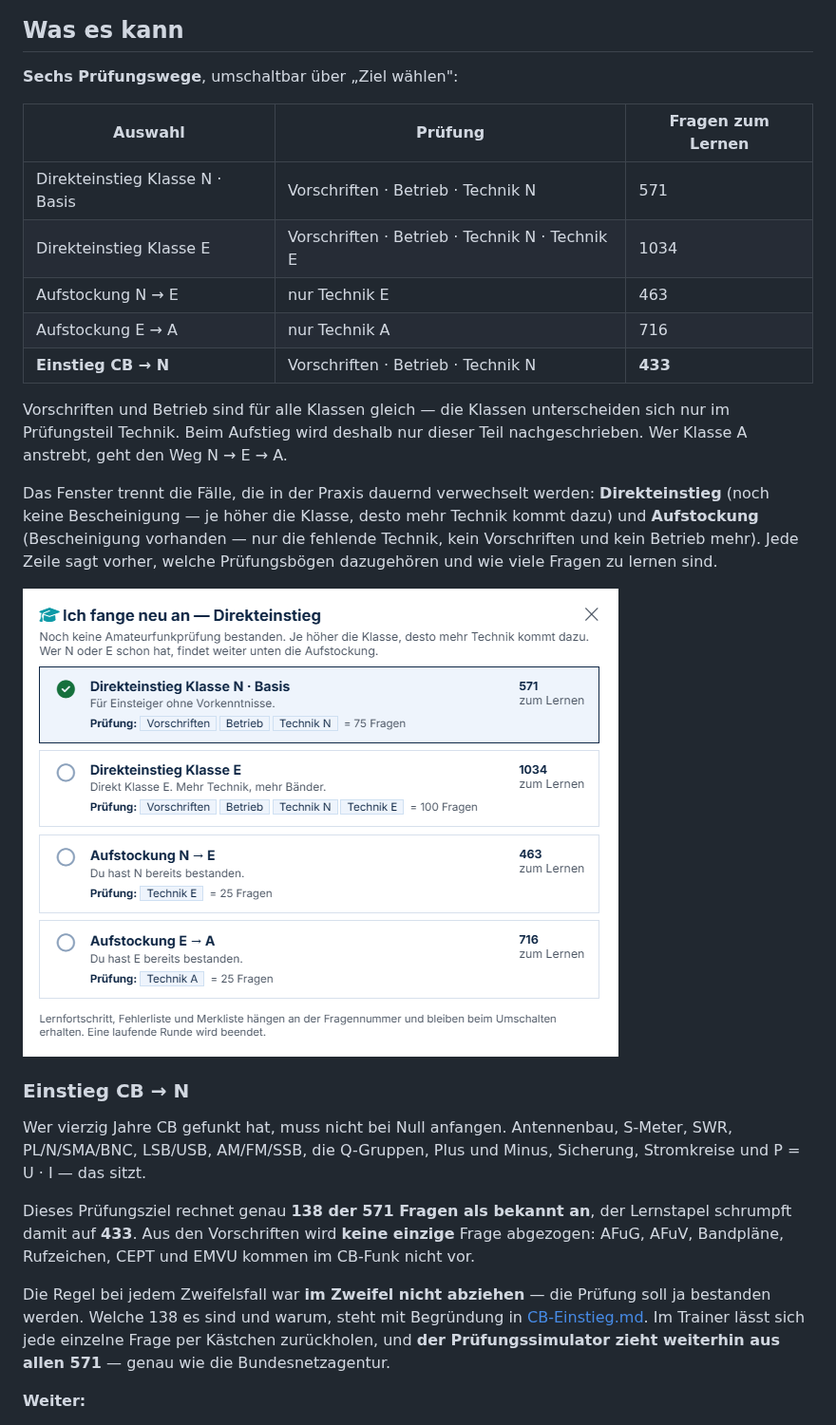
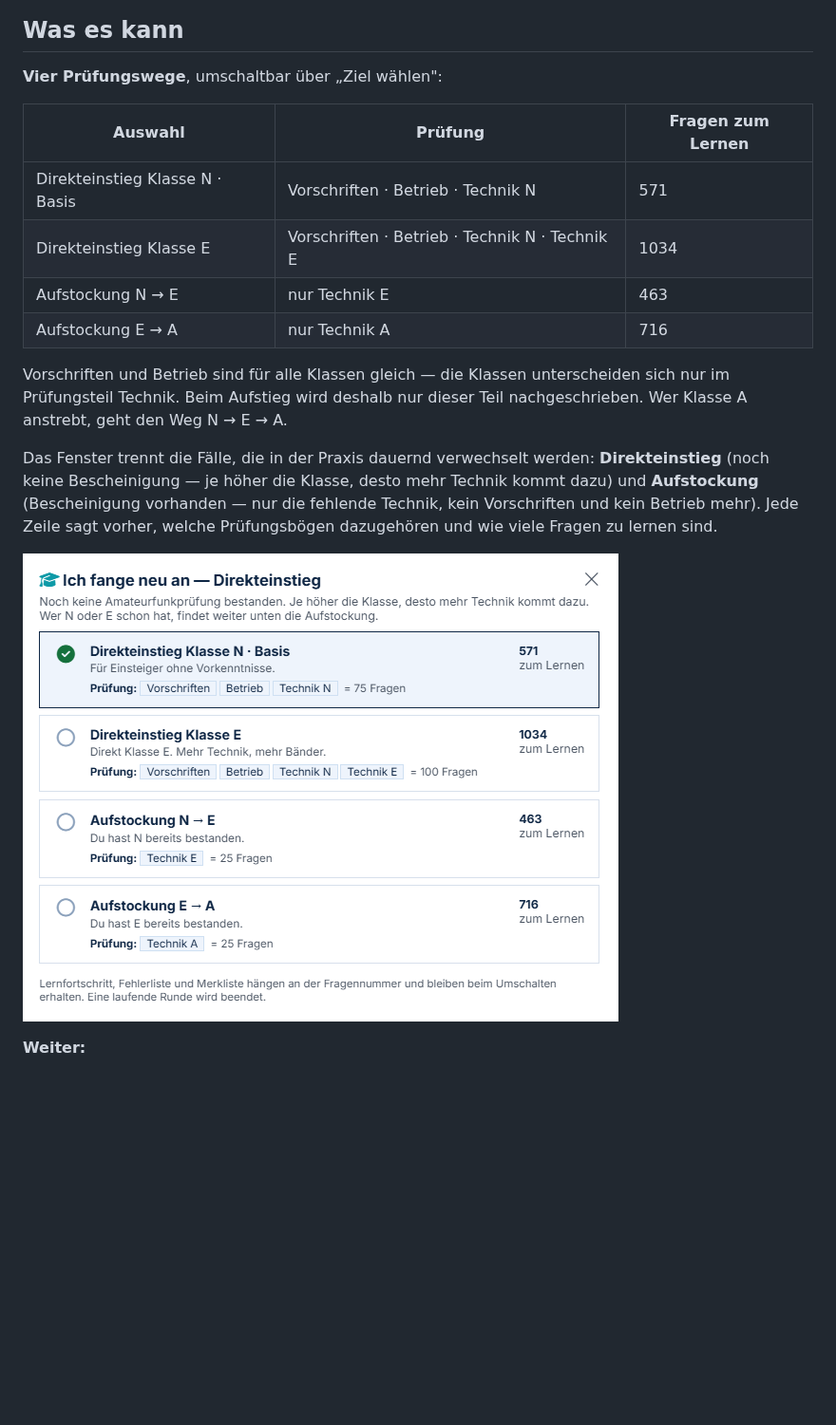
Before and after one commit to Amateurfunk-Gruppe/Amateurfunk-Trainer, a Markdown page: README.md, the part around one of its changes. Shown at 95% size. Drawn GitHub-style; blank space fills up the shorter version.

Commit message:
Stand vom Tag des Hochladens

```diff
--- a/README.md
+++ b/README.md
@@ -16,7 +16,7 @@ Volkshochschulen — [Einzelheiten unten](#urheberrecht-nutzung-und-kontakt).
 
 ## Was es kann
 
-**Sechs Prüfungswege**, umschaltbar über „Ziel wählen":
+**Vier Prüfungswege**, umschaltbar über „Ziel wählen":
 
 | Auswahl | Prüfung | Fragen zum Lernen |
 |---|---|---|
@@ -24,7 +24,6 @@ Volkshochschulen — [Einzelheiten unten](#urheberrecht-nutzung-und-kontakt).
 | Direkteinstieg Klasse E | Vorschriften · Betrieb · Technik N · Technik E | 1034 |
 | Aufstockung N → E | nur Technik E | 463 |
 | Aufstockung E → A | nur Technik A | 716 |
-| **Einstieg CB → N** | Vorschriften · Betrieb · Technik N | **433** |
 
 Vorschriften und Betrieb sind für alle Klassen gleich — die Klassen unterscheiden
 sich nur im Prüfungsteil Technik. Beim Aufstieg wird deshalb nur dieser Teil
@@ -36,24 +35,7 @@ Technik kommt dazu) und **Aufstockung** (Bescheinigung vorhanden — nur die
 fehlende Technik, kein Vorschriften und kein Betrieb mehr). Jede Zeile sagt
 vorher, welche Prüfungsbögen dazugehören und wie viele Fragen zu lernen sind.
 
-![Das Fenster „Prüfungsziel wählen" mit allen fünf Zielen](bilder/02-pruefungsziel.png)
-
-### Einstieg CB → N
-
-Wer vierzig Jahre CB gefunkt hat, muss nicht bei Null anfangen. Antennenbau,
-S-Meter, SWR, PL/N/SMA/BNC, LSB/USB, AM/FM/SSB, die Q-Gruppen, Plus und Minus,
-Sicherung, Stromkreise und P = U · I — das sitzt.
-
-Dieses Prüfungsziel rechnet genau **138 der 571 Fragen als bekannt an**, der
-Lernstapel schrumpft damit auf **433**. Aus den Vorschriften wird **keine
-einzige** Frage abgezogen: AFuG, AFuV, Bandpläne, Rufzeichen, CEPT und EMVU
-kommen im CB-Funk nicht vor.
-
-Die Regel bei jedem Zweifelsfall war **im Zweifel nicht abziehen** — die
-Prüfung soll ja bestanden werden. Welche 138 es sind und warum, steht mit
-Begründung in [CB-Einstieg.md](CB-Einstieg.md). Im Trainer lässt sich jede
-einzelne Frage per Kästchen zurückholen, und **der Prüfungssimulator zieht
-weiterhin aus allen 571** — genau wie die Bundesnetzagentur.
+![Das Fenster „Prüfungsziel wählen" mit allen vier Zielen](bilder/02-pruefungsziel.png)
 
 **Weiter:**
 
```
Also changed, not shown: other parts of README.md (+0 -1 lines), bilder/04-simulator.png, bilder/10-mobile.png (deleted).
